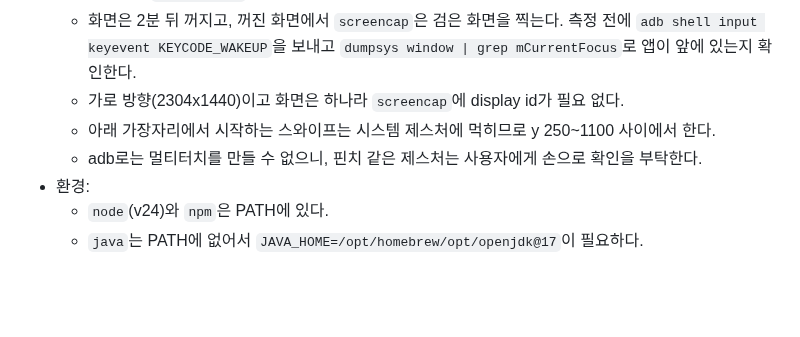
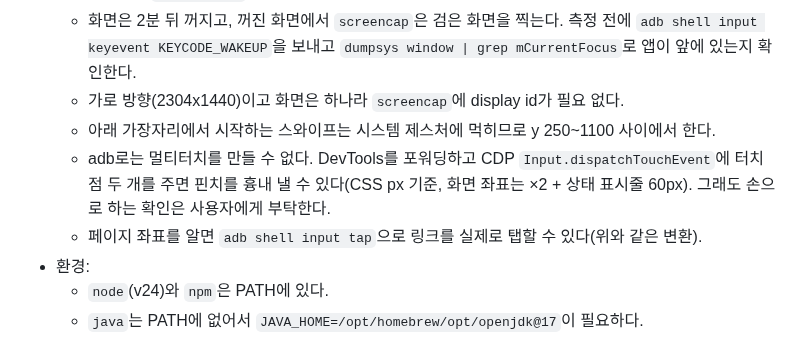
Before and after one commit to bynaki/skiff, a Markdown page: HANDOFF.md, the part around one of its changes. GitHub-like rendering; blank space fills up the shorter version.

```diff
--- a/HANDOFF.md
+++ b/HANDOFF.md
@@ -218,7 +261,10 @@ M6에서 다시 만들 때 필요한 것은 이것뿐이다:
   - 화면은 2분 뒤 꺼지고, 꺼진 화면에서 `screencap`은 검은 화면을 찍는다. 측정 전에 `adb shell input keyevent KEYCODE_WAKEUP`을 보내고 `dumpsys window | grep mCurrentFocus`로 앱이 앞에 있는지 확인한다.
   - 가로 방향(2304x1440)이고 화면은 하나라 `screencap`에 display id가 필요 없다.
   - 아래 가장자리에서 시작하는 스와이프는 시스템 제스처에 먹히므로 y 250~1100 사이에서 한다.
-  - adb로는 멀티터치를 만들 수 없으니, 핀치 같은 제스처는 사용자에게 손으로 확인을 부탁한다.
+  - adb로는 멀티터치를 만들 수 없다. DevTools를 포워딩하고 CDP `Input.dispatchTouchEvent`에 터치
+    점 두 개를 주면 핀치를 흉내 낼 수 있다(CSS px 기준, 화면 좌표는 ×2 + 상태 표시줄 60px). 그래도
+    손으로 하는 확인은 사용자에게 부탁한다.
+  - 페이지 좌표를 알면 `adb shell input tap`으로 링크를 실제로 탭할 수 있다(위와 같은 변환).
 - 환경:
   - `node`(v24)와 `npm`은 PATH에 있다.
   - `java`는 PATH에 없어서 `JAVA_HOME=/opt/homebrew/opt/openjdk@17`이 필요하다.
```
Also changed, not shown: other parts of HANDOFF.md (+74 -31 lines).
